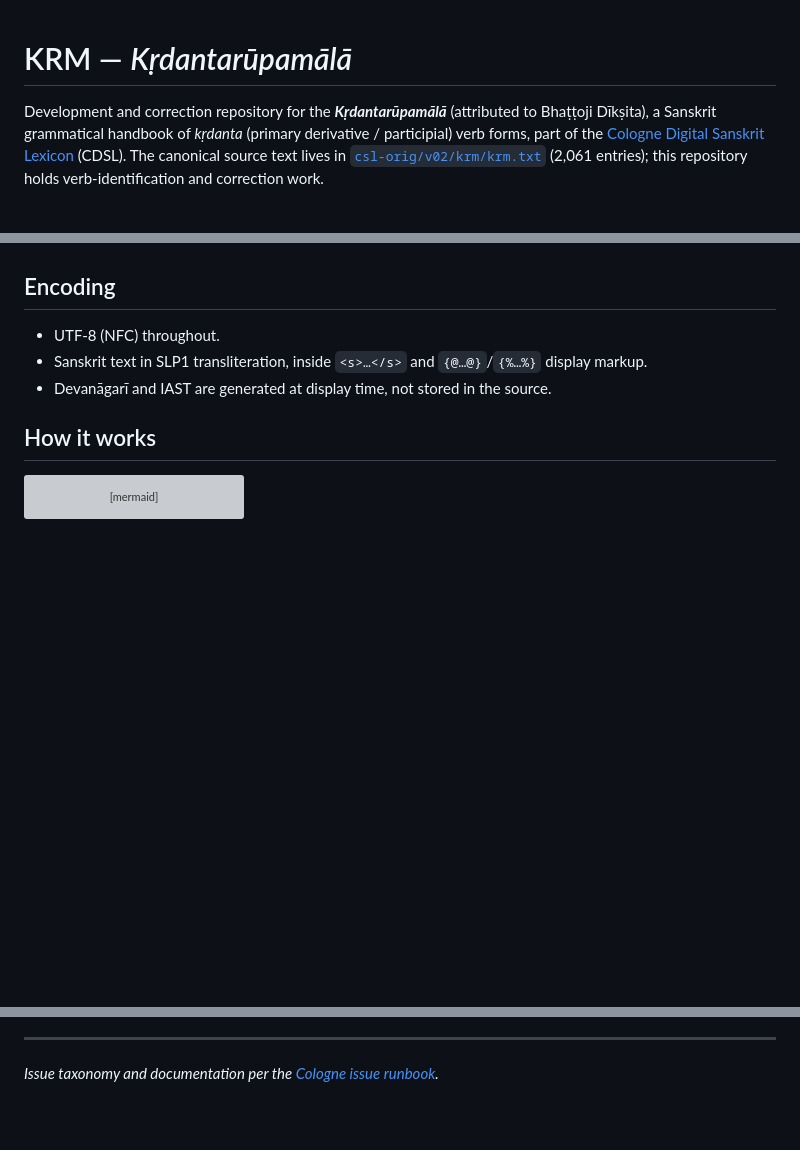
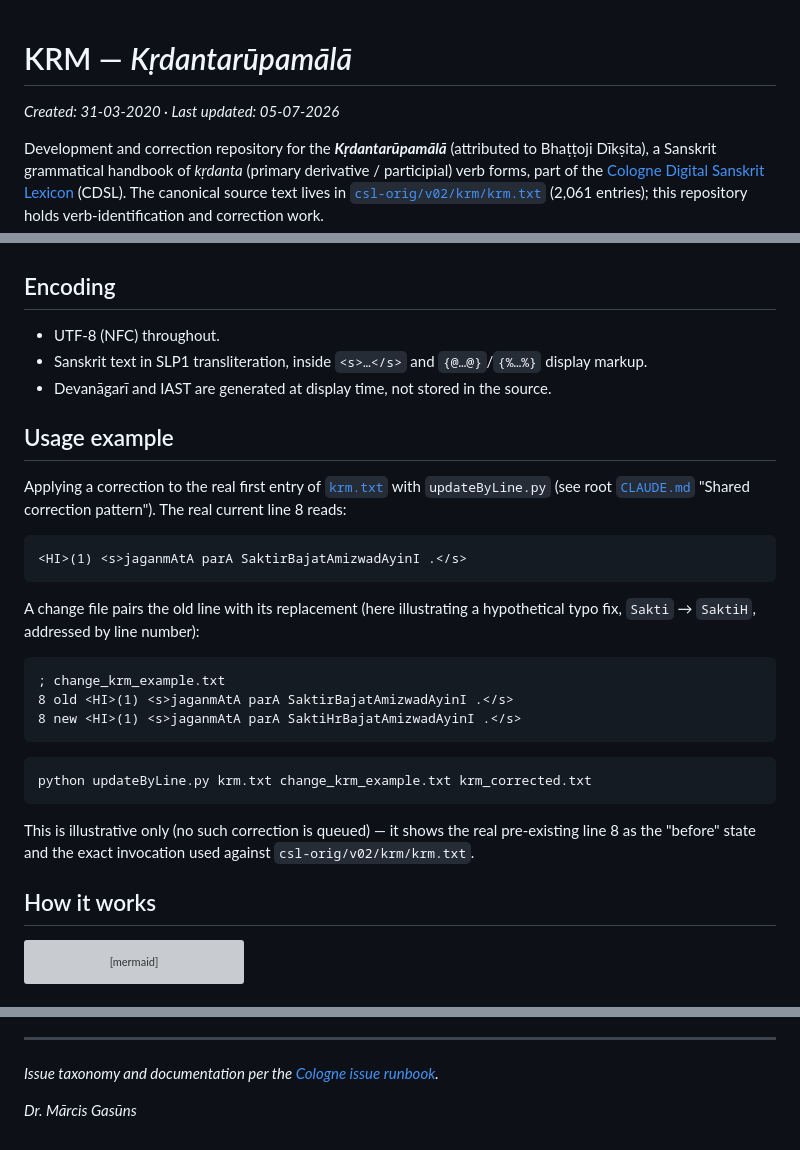
Before and after one commit to sanskrit-lexicon/KRM, a Markdown page: README.md, 3 parts joined by grey strips. Rendered like a GitHub page; blank space fills up the shorter version; grey boxes are pictures that could not be loaded.

Commit message:
docs: upgrade README to best-standard with usage example (#8)
Co-authored-by: Claude Sonnet 5 <noreply@anthropic.com>

````diff
--- a/README.md
+++ b/README.md
@@ -1,4 +1,6 @@
 # KRM — *Kṛdantarūpamālā*
+
+_Created: 31-03-2020 · Last updated: 05-07-2026_
 
 Development and correction repository for the **_Kṛdantarūpamālā_** (attributed to Bhaṭṭoji Dīkṣita), a Sanskrit grammatical handbook of *kṛdanta* (primary derivative / participial) verb forms, part of the [Cologne Digital Sanskrit Lexicon](https://www.sanskrit-lexicon.uni-koeln.de/) (CDSL). The canonical source text lives in [`csl-orig/v02/krm/krm.txt`](https://github.com/sanskrit-lexicon/csl-orig/blob/master/v02/krm/krm.txt) (2,061 entries); this repository holds verb-identification and correction work.
 
@@ -110,6 +112,28 @@ pie showData
 - Sanskrit text in SLP1 transliteration, inside `<s>…</s>` and `{@…@}`/`{%…%}` display markup.
 - Devanāgarī and IAST are generated at display time, not stored in the source.
 
+## Usage example
+
+Applying a correction to the real first entry of [`krm.txt`](https://github.com/sanskrit-lexicon/csl-orig/blob/master/v02/krm/krm.txt) with `updateByLine.py` (see root [`CLAUDE.md`](https://github.com/sanskrit-lexicon/csl-orig/blob/master/CLAUDE.md) "Shared correction pattern"). The real current line 8 reads:
+
+```
+<HI>(1) <s>jaganmAtA parA SaktirBajatAmizwadAyinI .</s>
+```
+
+A change file pairs the old line with its replacement (here illustrating a hypothetical typo fix, `Sakti` → `SaktiH`, addressed by line number):
+
+```
+; change_krm_example.txt
+8 old <HI>(1) <s>jaganmAtA parA SaktirBajatAmizwadAyinI .</s>
+8 new <HI>(1) <s>jaganmAtA parA SaktiHrBajatAmizwadAyinI .</s>
+```
+
+```sh
+python updateByLine.py krm.txt change_krm_example.txt krm_corrected.txt
+```
+
+This is illustrative only (no such correction is queued) — it shows the real pre-existing line 8 as the "before" state and the exact invocation used against `csl-orig/v02/krm/krm.txt`.
+
 ## How it works
 
 ```mermaid
@@ -158,3 +182,5 @@ Produced by the `/cologne-preface-ocr` skill (vision OCR + translation). Process
 
 ---
 *Issue taxonomy and documentation per the [Cologne issue runbook](https://github.com/sanskrit-lexicon/csl-observatory/blob/main/runbook/cologne-issue-runbook.md).*
+
+_Dr. Mārcis Gasūns_
````
